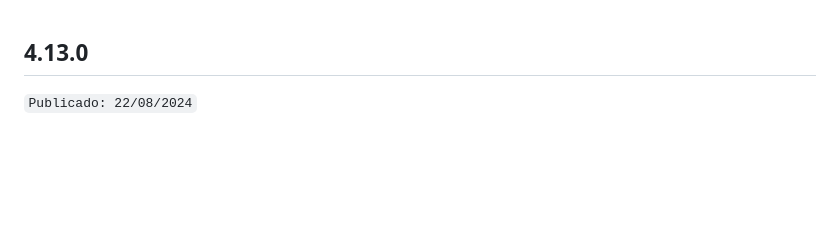
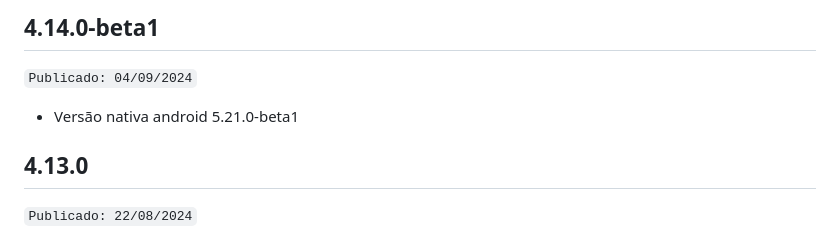
Before and after one commit to acesso-io/unico-check-flutter, a Markdown page: CHANGELOG.md, the part around the change. GitHub-like rendering; blank space fills up the shorter version.

Commit message:
Beta version

```diff
--- a/CHANGELOG.md
+++ b/CHANGELOG.md
@@ -1,3 +1,9 @@
+## 4.14.0-beta1
+
+``Publicado: 04/09/2024``
+
+- Versão nativa android 5.21.0-beta1
+
 ## 4.13.0
 
 ``Publicado: 22/08/2024``
```
